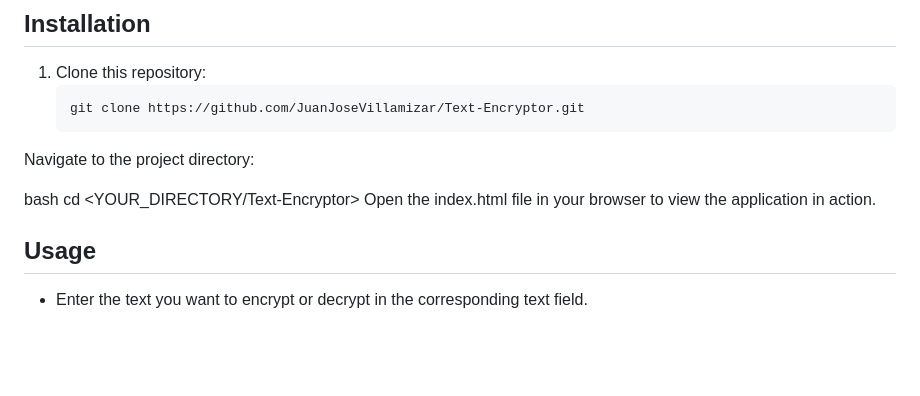
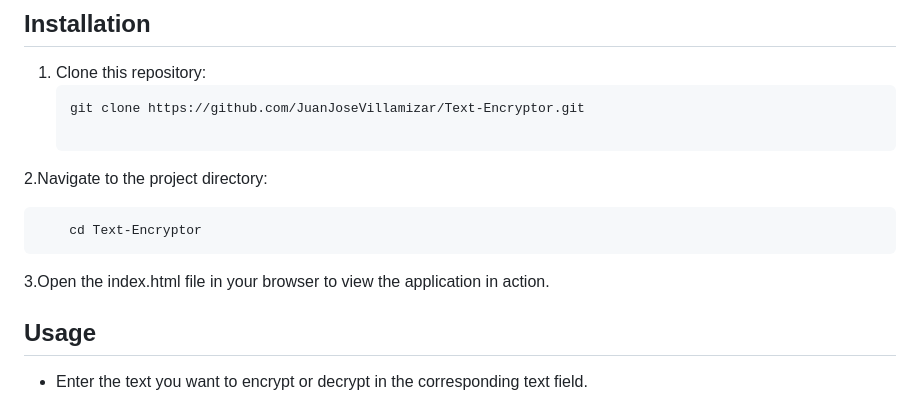
Before and after one commit to JuanJoseVillamizar/Text-Encryptor, a Markdown page: readme.md, the part around the change. GitHub-like rendering; blank space fills up the shorter version.

Commit message:
upload readme

````diff
--- a/readme.md
+++ b/readme.md
@@ -44,11 +44,13 @@ The encryption "keys" used in this application are:
 1. Clone this repository:
    ```bash
    git clone https://github.com/JuanJoseVillamizar/Text-Encryptor.git
-Navigate to the project directory:
 
-bash
-cd <YOUR_DIRECTORY/Text-Encryptor>
-Open the index.html file in your browser to view the application in action.
+2.Navigate to the project directory:
+   ```bash
+       cd Text-Encryptor
+   ```
+
+3.Open the index.html file in your browser to view the application in action.
 
 ## Usage
 - Enter the text you want to encrypt or decrypt in the corresponding text field.
````
